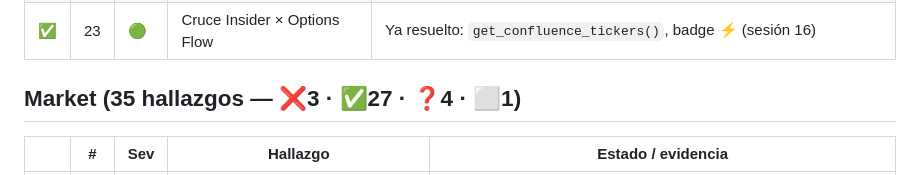
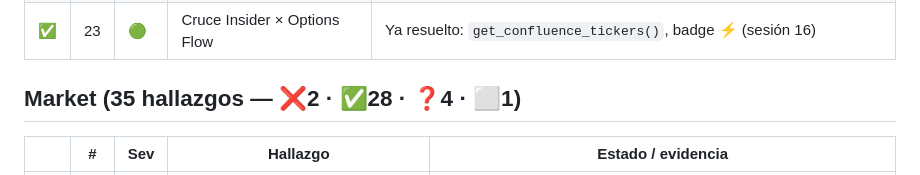
Before and after one commit to unlordlab/rsu-terminal-web, a Markdown page: ESTADO_REAL.md, the part around one of its changes. Drawn GitHub-style.

```diff
--- a/ESTADO_REAL.md
+++ b/ESTADO_REAL.md
@@ -316,7 +316,7 @@ estaba duplicada — ver su fila.
 | ❓ | 22 | 🟢 | Efectividad del insider | No construido |
 | ✅ | 23 | 🟢 | Cruce Insider × Options Flow | Ya resuelto: `get_confluence_tickers()`, badge ⚡ (sesión 16) |
 
-## Market  (35 hallazgos — ❌3 · ✅27 · ❓4 · ⬜1)
+## Market  (35 hallazgos — ❌2 · ✅28 · ❓4 · ⬜1)
 
 | | # | Sev | Hallazgo | Estado / evidencia |
 |-|---|-----|----------|--------------------|
```
Also changed, not shown: other parts of ESTADO_REAL.md (+2 -2 lines).
